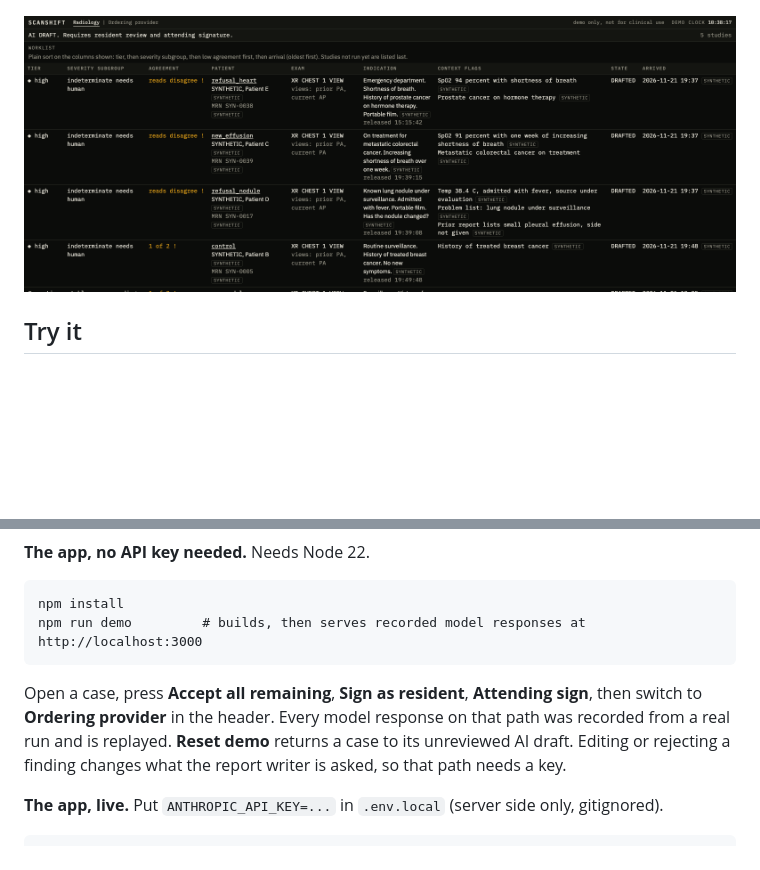
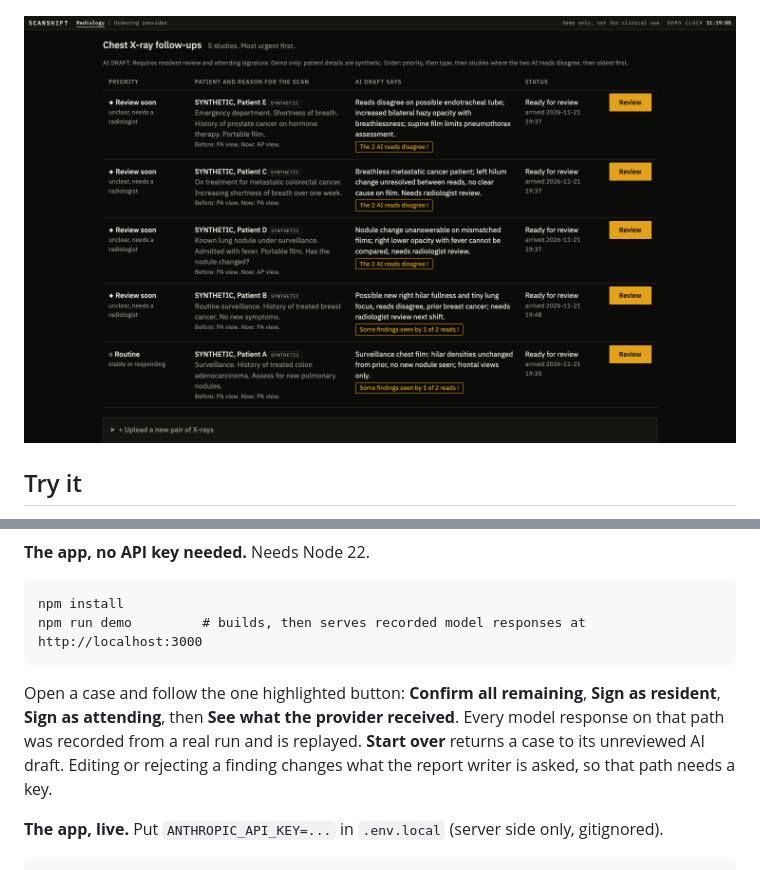
Before and after one commit to Interval-Rad/claude-impact-lab-digital-health-cancer-analysis, a Markdown page: README.md, 2 parts joined by grey strips. Rendered like a GitHub page; pictures changed too: docs/screenshots/worklist.png; blank space fills up the shorter version.

````diff
--- a/README.md
+++ b/README.md
@@ -57,9 +57,9 @@ npm install
 npm run demo         # builds, then serves recorded model responses at http://localhost:3000
 ```
 
-Open a case, press **Accept all remaining**, **Sign as resident**, **Attending sign**, then switch to
-**Ordering provider** in the header. Every model response on that path was recorded from a real run
-and is replayed. **Reset demo** returns a case to its unreviewed AI draft. Editing or rejecting a
+Open a case and follow the one highlighted button: **Confirm all remaining**, **Sign as resident**,
+**Sign as attending**, then **See what the provider received**. Every model response on that path was
+recorded from a real run and is replayed. **Start over** returns a case to its unreviewed AI draft. Editing or rejecting a
 finding changes what the report writer is asked, so that path needs a key.
 
 **The app, live.** Put `ANTHROPIC_API_KEY=...` in `.env.local` (server side only, gitignored).
````
Also changed, not shown: other parts of README.md (+1 -1 lines), docs/screenshots/read-screen.png, 14 other files.
